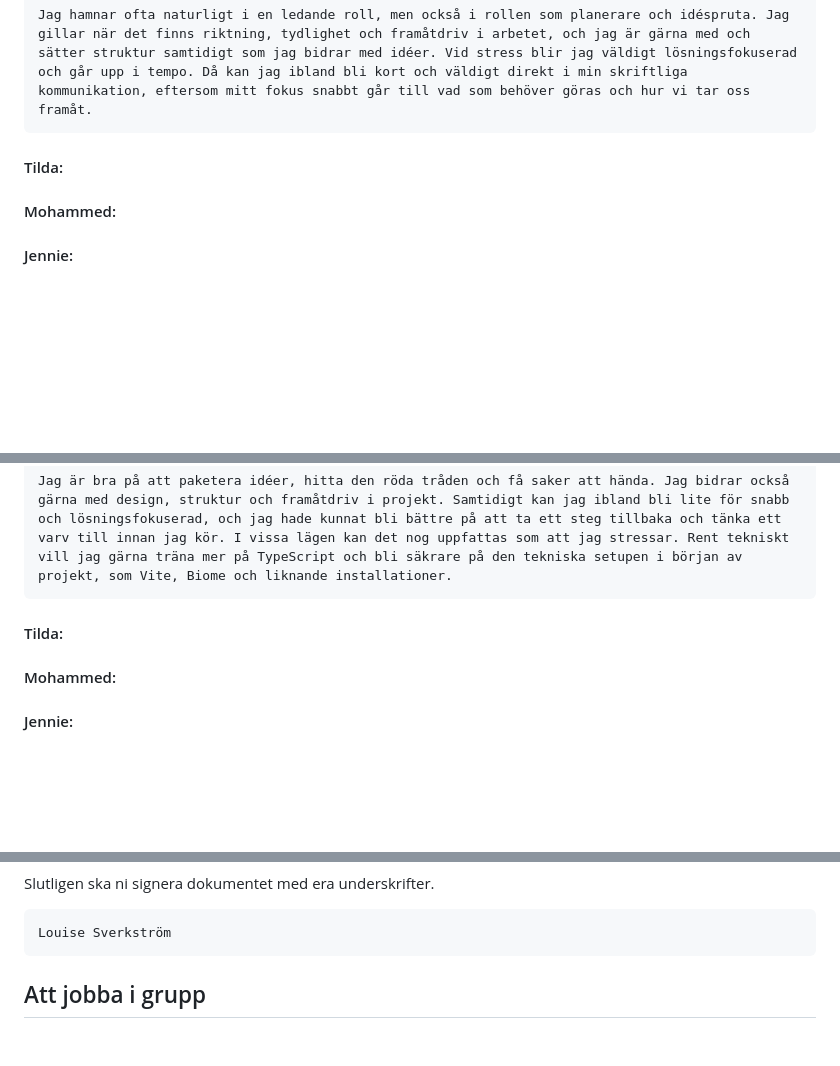
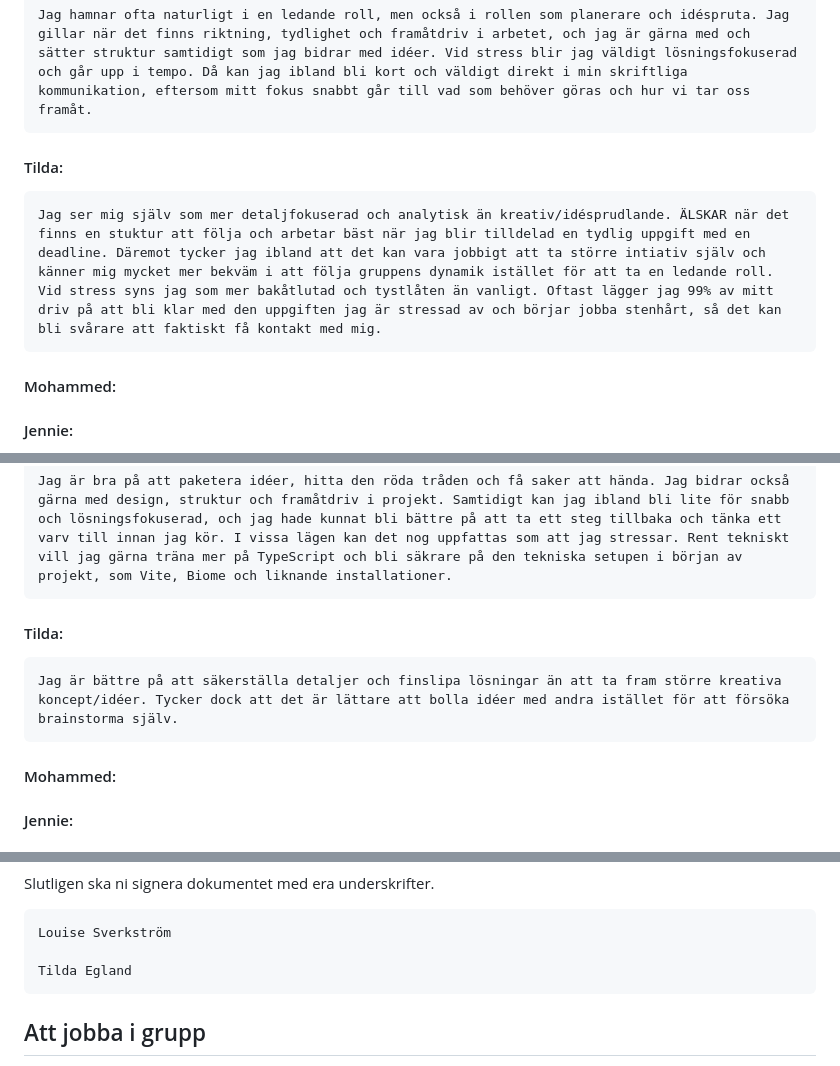
Before and after one commit to mariabhai/Into-Orbit, a Markdown page: documentation/gruppkontrakt.md, 3 parts joined by grey strips. Rendered like a GitHub page; blank space fills up the shorter version.

Commit message:
docs(): update group contract for Tilda

```diff
--- a/documentation/gruppkontrakt.md
+++ b/documentation/gruppkontrakt.md
@@ -77,6 +77,8 @@ Det är fritt att lägga till/ta bort, men det finns en extremt tydlig koppling
     Jag hamnar ofta naturligt i en ledande roll, men också i rollen som planerare och idéspruta. Jag gillar när det finns riktning, tydlighet och framåtdriv i arbetet, och jag är gärna med och sätter struktur samtidigt som jag bidrar med idéer. Vid stress blir jag väldigt lösningsfokuserad och går upp i tempo. Då kan jag ibland bli kort och väldigt direkt i min skriftliga kommunikation, eftersom mitt fokus snabbt går till vad som behöver göras och hur vi tar oss framåt.
 
 #### Tilda:
+    Jag ser mig själv som mer detaljfokuserad och analytisk än kreativ/idésprudlande. ÄLSKAR när det finns en stuktur att följa och arbetar bäst när jag blir tilldelad en tydlig uppgift med en deadline. Däremot tycker jag ibland att det kan vara jobbigt att ta större intiativ själv och känner mig mycket mer bekväm i att följa gruppens dynamik istället för att ta en ledande roll. Vid stress syns jag som mer bakåtlutad och tystlåten än vanligt. Oftast lägger jag 99% av mitt driv på att bli klar med den uppgiften jag är stressad av och börjar jobba stenhårt, så det kan bli svårare att faktiskt få kontakt med mig.
+
 #### Mohammed:
 #### Jennie:
 
@@ -126,6 +128,8 @@ Vilken roll brukar varje gruppmedlem ta på sig i ett grupparbete? Vilken roll h
     Jag är bra på att paketera idéer, hitta den röda tråden och få saker att hända. Jag bidrar också gärna med design, struktur och framåtdriv i projekt. Samtidigt kan jag ibland bli lite för snabb och lösningsfokuserad, och jag hade kunnat bli bättre på att ta ett steg tillbaka och tänka ett varv till innan jag kör. I vissa lägen kan det nog uppfattas som att jag stressar. Rent tekniskt vill jag gärna träna mer på TypeScript och bli säkrare på den tekniska setupen i början av projekt, som Vite, Biome och liknande installationer.
 
 #### Tilda:
+    Jag är bättre på att säkerställa detaljer och finslipa lösningar än att ta fram större kreativa koncept/idéer. Tycker dock att det är lättare att bolla idéer med andra istället för att försöka brainstorma själv.
+
 #### Mohammed:
 #### Jennie:
 
@@ -151,6 +155,9 @@ Om ni vill ta upp någonting utöver det fördefinierade. Skriv gärna en egen r
 Slutligen ska ni signera dokumentet med era underskrifter.
 
     Louise Sverkström
+
+    Tilda Egland
+
 
 ## Att jobba i grupp
 
```
Also changed, not shown: other parts of documentation/gruppkontrakt.md (+1 -1 lines).
